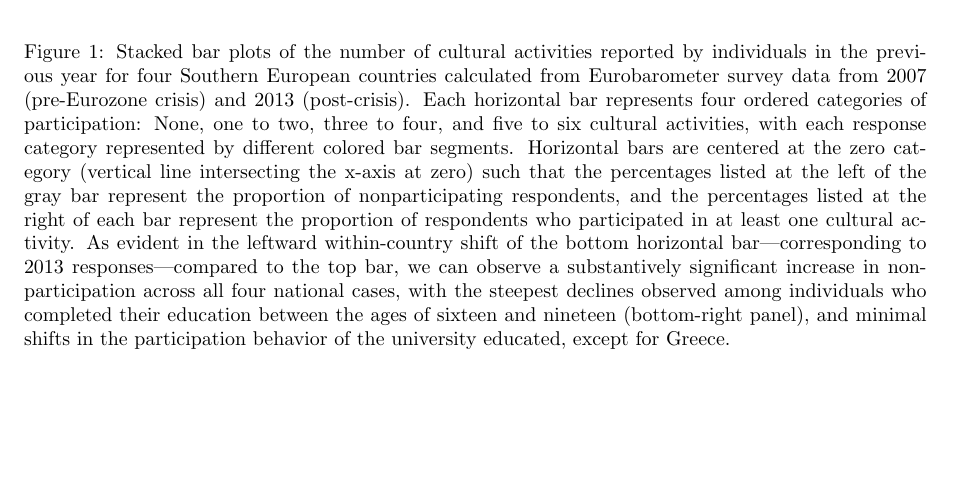
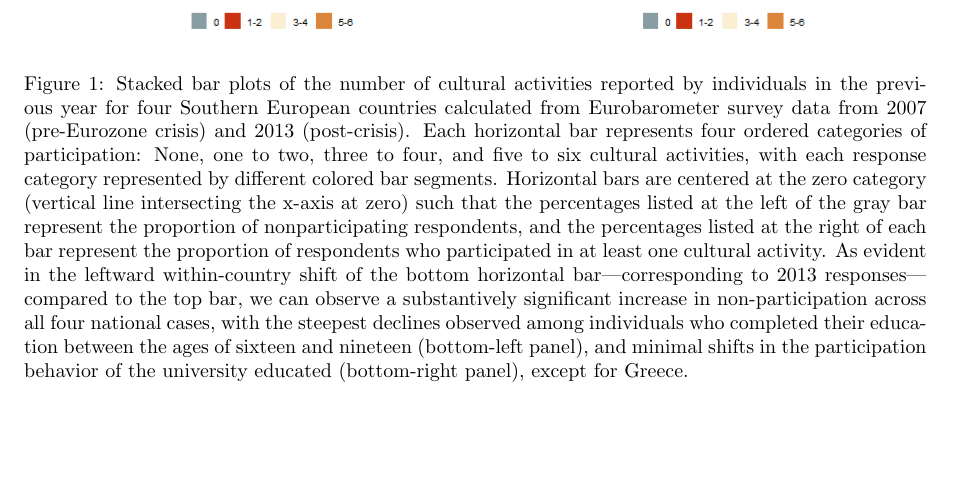
Before and after one commit to olizardo/Visualizing-the-Decline-in-Cultural-Participation-in-Europe-Post-Crisis, a LaTeX paper (main.tex): part of page 3 of 3, cut so that both start at the same text. Compiled offline with pdfLaTeX.

Commit message:
Updates from Overleaf

```diff
--- a/main.tex
+++ b/main.tex
@@ -33,7 +33,7 @@ Thus, there appears to be a connection between the intensity with which the fina
 \begin{figure}
     \centering
     \includegraphics[width=1.0\textwidth]{Plots/cult-cat-by-year-by-country-combo.png}
-    \caption{Stacked bar plots of the number of cultural activities reported by individuals in the previous year for four Southern European countries calculated from Eurobarometer survey data from 2007 (pre-Eurozone crisis) and 2013 (post-crisis). Each horizontal bar represents four ordered categories of participation: None, one to two, three to four, and five to six cultural activities, with each response category represented by different colored bar segments. Horizontal bars are centered at the zero category (vertical line intersecting the x-axis at zero) such that the percentages listed at the left of the gray bar represent the proportion of nonparticipating respondents, and the percentages listed at the right of each bar represent the proportion of respondents who participated in at least one cultural activity. As evident in the leftward within-country shift of the bottom horizontal bar---corresponding to 2013 responses---compared to the top bar, we can observe a substantively significant increase in non-participation across all four national cases, with the steepest declines observed among individuals who completed their education between the ages of sixteen and nineteen (bottom-right panel), and minimal shifts in the participation behavior of the university educated, except for Greece.}
+    \caption{Stacked bar plots of the number of cultural activities reported by individuals in the previous year for four Southern European countries calculated from Eurobarometer survey data from 2007 (pre-Eurozone crisis) and 2013 (post-crisis). Each horizontal bar represents four ordered categories of participation: None, one to two, three to four, and five to six cultural activities, with each response category represented by different colored bar segments. Horizontal bars are centered at the zero category (vertical line intersecting the x-axis at zero) such that the percentages listed at the left of the gray bar represent the proportion of nonparticipating respondents, and the percentages listed at the right of each bar represent the proportion of respondents who participated in at least one cultural activity. As evident in the leftward within-country shift of the bottom horizontal bar---corresponding to 2013 responses---compared to the top bar, we can observe a substantively significant increase in non-participation across all four national cases, with the steepest declines observed among individuals who completed their education between the ages of sixteen and nineteen (bottom-left panel), and minimal shifts in the participation behavior of the university educated (bottom-right panel), except for Greece.}
     \label{fig: main}
 \end{figure}
 
```
